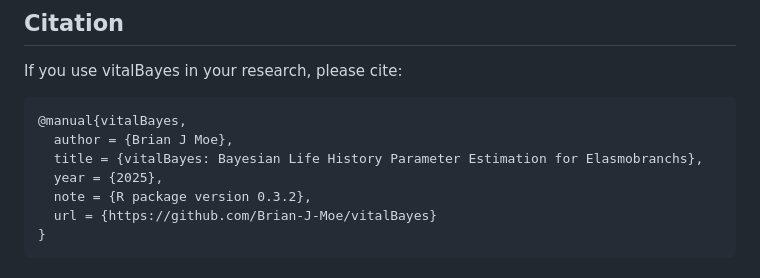
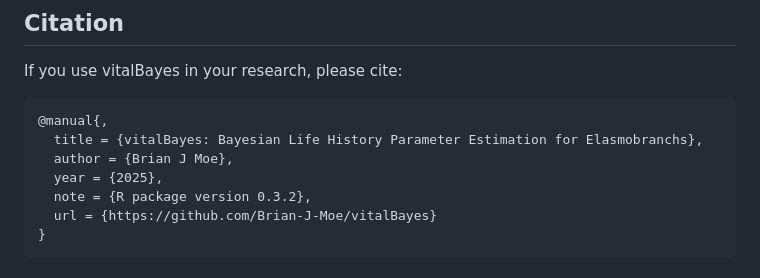
Before and after one commit to Brian-J-Moe/vitalBayes, a Markdown page: README.md, the part around the change. Drawn GitHub-style.

````diff
--- a/README.md
+++ b/README.md
@@ -494,9 +494,9 @@ For a comprehensive statistical background, see the
 If you use vitalBayes in your research, please cite:
 
 ```
-@manual{vitalBayes,
+@manual{,
+  title = {vitalBayes: Bayesian Life History Parameter Estimation for Elasmobranchs},
   author = {Brian J Moe},
-  title = {vitalBayes: Bayesian Life History Parameter Estimation for Elasmobranchs},
   year = {2025},
   note = {R package version 0.3.2},
   url = {https://github.com/Brian-J-Moe/vitalBayes}
````
